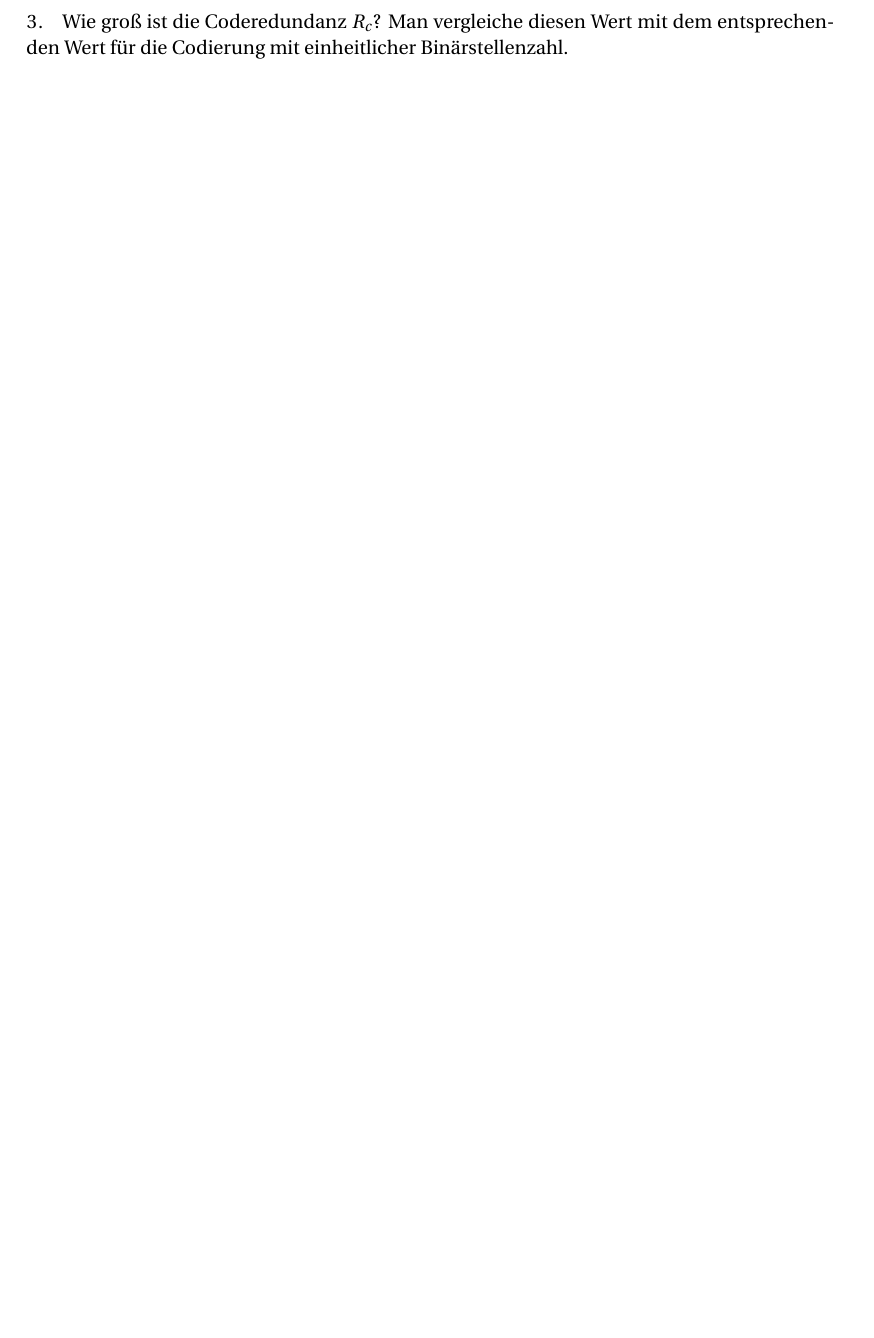
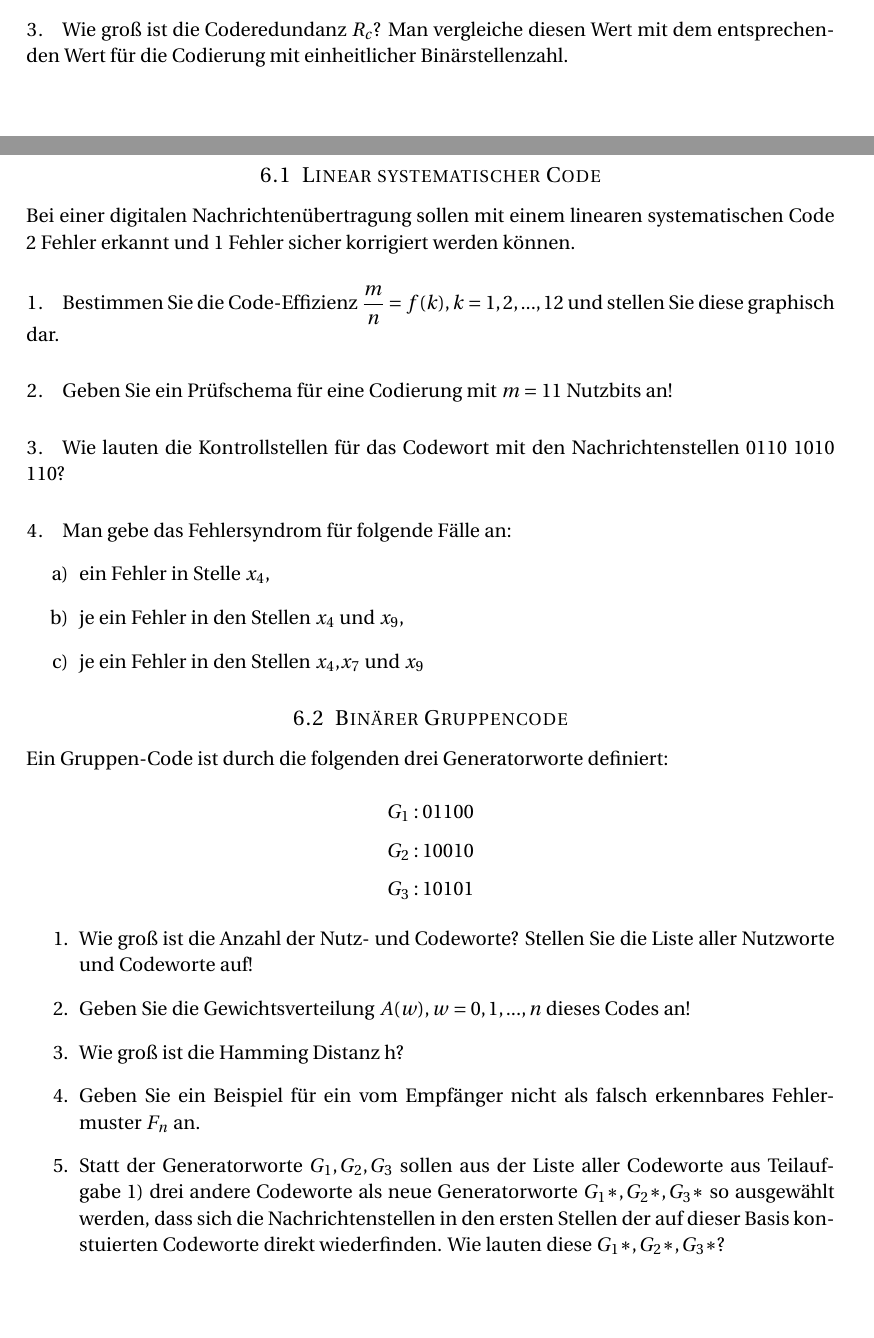
Before and after one commit to Kekziie/Informatik_der_Systeme_SS_2017, a LaTeX problem sheet (IdS_exercises2_2018.tex): part of page 7 of 7 before the commit and two parts of pages 6 and 7 of 8 after it, the two joined at a grey line, cut so that both start at the same text, the shorter picture padded with empty space. Compiled offline with pdfLaTeX.

Commit message:
Add ws 4

```diff
--- a/IdS_exercises2_2018.tex
+++ b/IdS_exercises2_2018.tex
@@ -259,3 +247,40 @@ Man gebe die Optimalcodierung des Zeichenalphabets mit Hilfe des Verfahrens von
 \paragraph{3.}
 Wie groß ist die Coderedundanz $R_{c}$? Man vergleiche diesen Wert mit dem entsprechenden Wert für die Codierung mit einheitlicher Binärstellenzahl.
 
+%----------------------------------------------------------------------------------------
+\section{Code}
+\subsection{Linear systematischer Code}
+Bei einer digitalen Nachrichtenübertragung sollen mit einem linearen systematischen Code 2 Fehler erkannt und 1 Fehler sicher korrigiert werden können.
+
+\paragraph{1.}
+Bestimmen Sie die Code-Effizienz $\dfrac{m}{n} = f(k), k=1,2, ..., 12$ und stellen Sie diese graphisch dar.
+
+\paragraph{2.}
+Geben Sie ein Prüfschema für eine Codierung mit $m = 11$ Nutzbits an!
+
+\paragraph{3.}
+Wie lauten die Kontrollstellen für das Codewort mit den Nachrichtenstellen 0110 1010 110?
+
+\paragraph{4.}
+Man gebe das Fehlersyndrom für folgende Fälle an:
+\begin{itemize}
+\item[a)] ein Fehler in Stelle $x_{4}$,
+\item[b)] je ein Fehler in den Stellen $x_{4}$ und $x_{9}$,
+\item[c)] je ein Fehler in den Stellen $x_{4}$,$x_{7}$ und $x_{9}$
+\end{itemize}
+
+%--------------------------------------------------
+\subsection{Binärer Gruppencode}
+Ein Gruppen-Code ist durch die folgenden drei Generatorworte definiert:
+
+$$G_{1}: 01100$$
+$$G_{2}: 10010$$
+$$G_{3}: 10101$$
+
+\begin{enumerate}
+\item Wie groß ist die Anzahl der Nutz- und Codeworte? Stellen Sie die Liste aller Nutzworte und Codeworte auf!
+\item Geben Sie die Gewichtsverteilung $A(w), w=0,1, ...,n$ dieses Codes an!
+\item Wie groß ist die Hamming Distanz h?
+\item Geben Sie ein Beispiel für ein vom Empfänger nicht als falsch erkennbares Fehlermuster $F_{n}$ an.
+\item Statt der Generatorworte $G_{1}, G_{2}, G_{3}$ sollen aus der Liste aller Codeworte aus Teilaufgabe 1) drei andere Codeworte als neue Generatorworte $G_{1}*, G_{2}*, G_{3}*$ so ausgewählt werden, dass sich die Nachrichtenstellen in den ersten Stellen der auf dieser Basis konstuierten Codeworte direkt wiederfinden. Wie lauten diese $G_{1}*, G_{2}*, G_{3}*$?
+\end{enumerate}
```
Also changed, not shown: IdS_exercises2_2018.tex (37 more changed lines).
